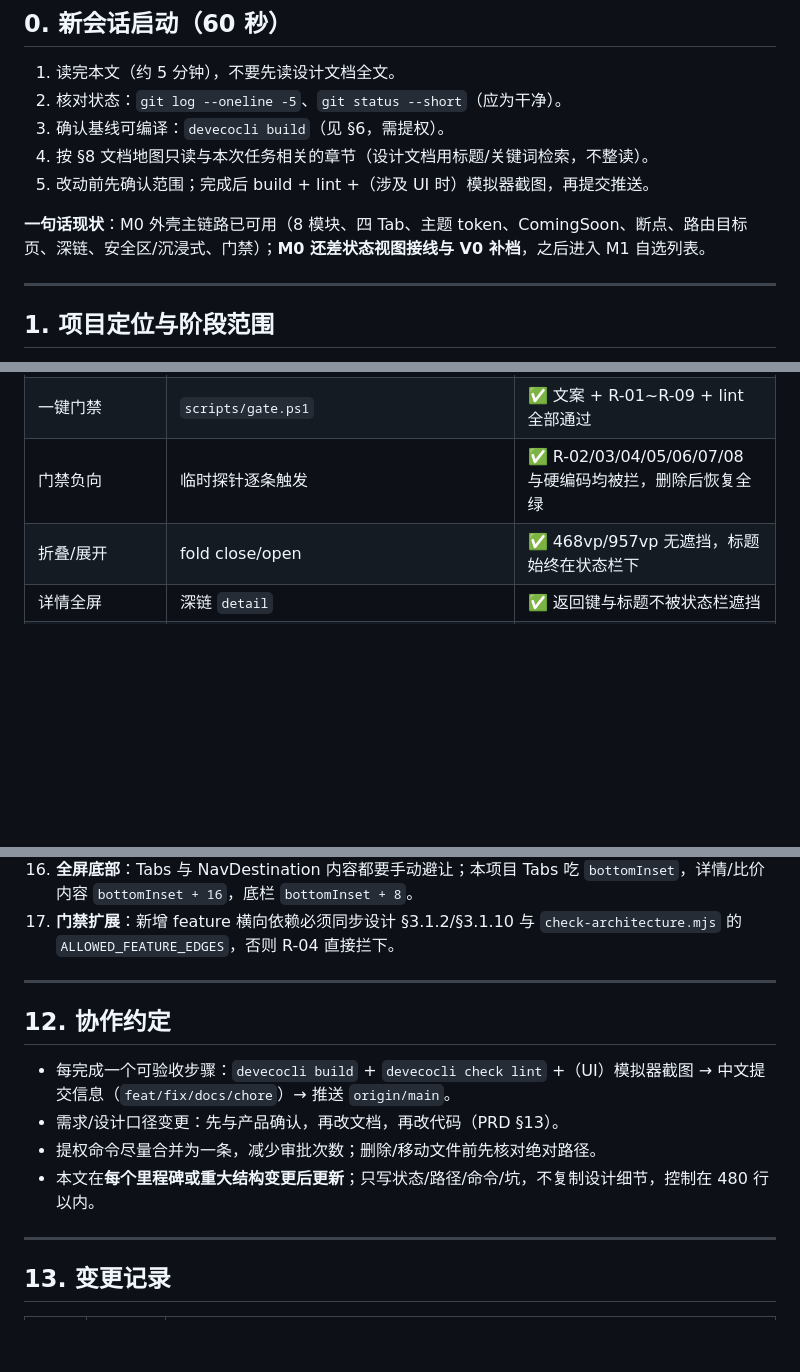
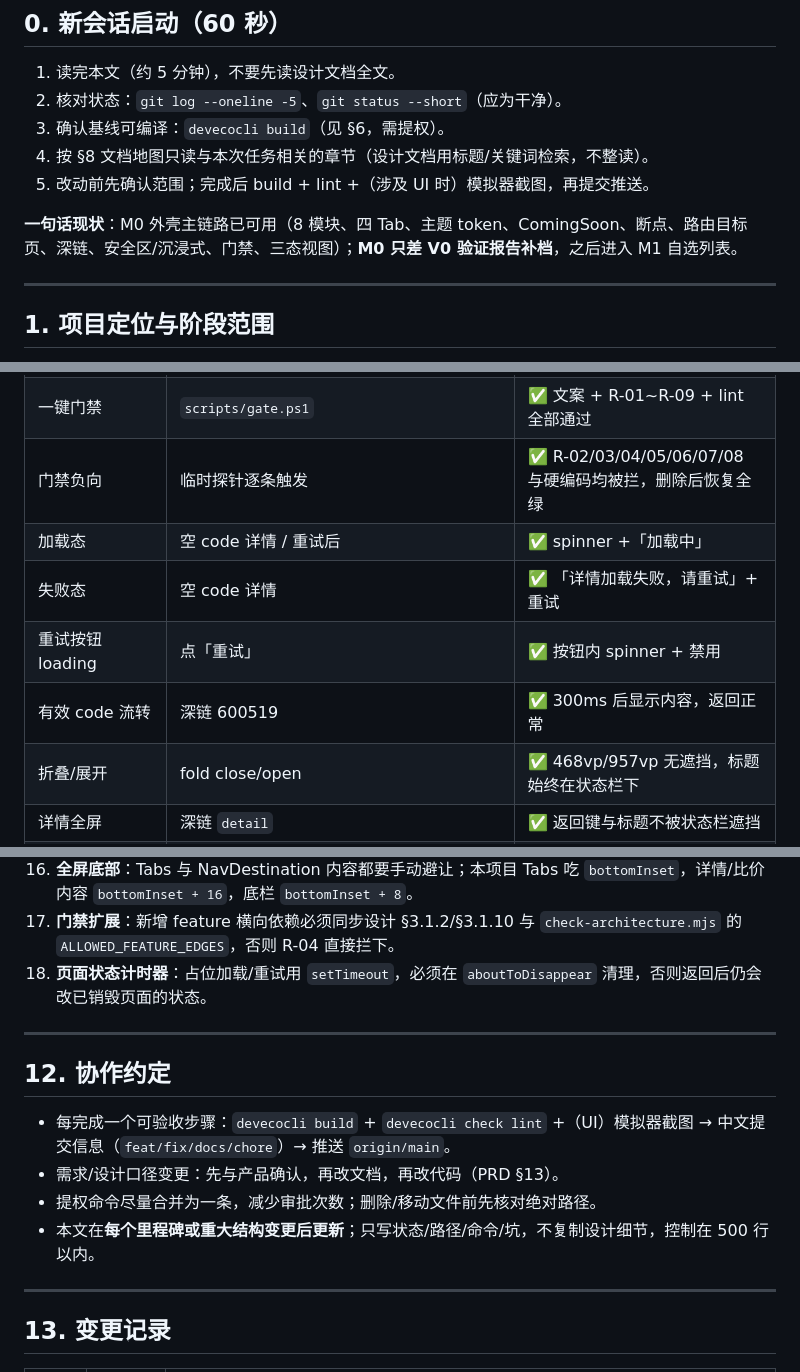
Before and after one commit to AndGirl/AI-hmos-Stock, a Markdown page: docs/进度文档.md, 3 parts joined by grey strips. Drawn GitHub-style; blank space fills up the shorter version.

```diff
--- a/docs/进度文档.md
+++ b/docs/进度文档.md
@@ -14,7 +14,7 @@
 4. 按 §8 文档地图只读与本次任务相关的章节（设计文档用标题/关键词检索，不整读）。
 5. 改动前先确认范围；完成后 build + lint +（涉及 UI 时）模拟器截图，再提交推送。
 
-**一句话现状**：M0 外壳主链路已可用（8 模块、四 Tab、主题 token、ComingSoon、断点、路由目标页、深链、安全区/沉浸式、门禁）；**M0 还差状态视图接线与 V0 补档**，之后进入 M1 自选列表。
+**一句话现状**：M0 外壳主链路已可用（8 模块、四 Tab、主题 token、ComingSoon、断点、路由目标页、深链、安全区/沉浸式、门禁、三态视图）；**M0 只差 V0 验证报告补档**，之后进入 M1 自选列表。
 
 ---
 
@@ -316,6 +324,10 @@ hdc list targets
 | 全屏避让值 | SafeArea 日志 | ✅ `top=39vp / bottom=28vp` |
 | 一键门禁 | `scripts/gate.ps1` | ✅ 文案 + R-01~R-09 + lint 全部通过 |
 | 门禁负向 | 临时探针逐条触发 | ✅ R-02/03/04/05/06/07/08 与硬编码均被拦，删除后恢复全绿 |
+| 加载态 | 空 code 详情 / 重试后 | ✅ spinner +「加载中」 |
+| 失败态 | 空 code 详情 | ✅ 「详情加载失败，请重试」+ 重试 |
+| 重试按钮 loading | 点「重试」 | ✅ 按钮内 spinner + 禁用 |
+| 有效 code 流转 | 深链 600519 | ✅ 300ms 后显示内容，返回正常 |
 | 折叠/展开 | fold close/open | ✅ 468vp/957vp 无遮挡，标题始终在状态栏下 |
 | 详情全屏 | 深链 `detail` | ✅ 返回键与标题不被状态栏遮挡 |
 | toast 位置 | 点「添加自选」 | ✅ 位于底栏上方，不被导航条遮挡 |
@@ -428,6 +444,7 @@ hdc list targets
 15. **全屏 + Navigation**：全屏后 Navigation 不会自动避让状态栏，NavDestination 标题栏会顶到状态栏；在 Navigation 上加 `.padding({ top: topInset })` 可同时避让 navBar 与所有目标页。
 16. **全屏底部**：Tabs 与 NavDestination 内容都要手动避让；本项目 Tabs 吃 `bottomInset`，详情/比价内容 `bottomInset + 16`，底栏 `bottomInset + 8`。
 17. **门禁扩展**：新增 feature 横向依赖必须同步设计 §3.1.2/§3.1.10 与 `check-architecture.mjs` 的 `ALLOWED_FEATURE_EDGES`，否则 R-04 直接拦下。
+18. **页面状态计时器**：占位加载/重试用 `setTimeout`，必须在 `aboutToDisappear` 清理，否则返回后仍会改已销毁页面的状态。
 
 ---
 
@@ -436,7 +453,7 @@ hdc list targets
 - 每完成一个可验收步骤：`devecocli build` + `devecocli check lint` +（UI）模拟器截图 → 中文提交信息（`feat/fix/docs/chore`）→ 推送 `origin/main`。
 - 需求/设计口径变更：先与产品确认，再改文档，再改代码（PRD §13）。
 - 提权命令尽量合并为一条，减少审批次数；删除/移动文件前先核对绝对路径。
-- 本文在**每个里程碑或重大结构变更后更新**；只写状态/路径/命令/坑，不复制设计细节，控制在 480 行以内。
+- 本文在**每个里程碑或重大结构变更后更新**；只写状态/路径/命令/坑，不复制设计细节，控制在 500 行以内。
 
 ---
 
```
Also changed, not shown: other parts of docs/进度文档.md (+21 -8 lines), shots/m0-state-error.jpeg (added), shots/m0-state-loading.jpeg (added), shots/m0-state-retrying.jpeg (added), 4 other files.
